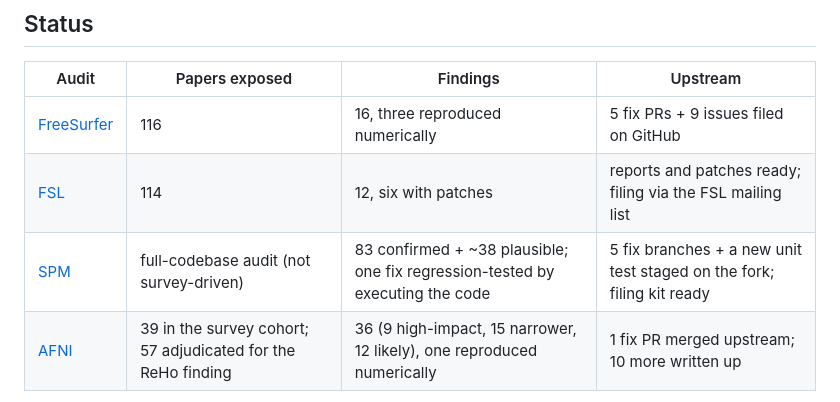
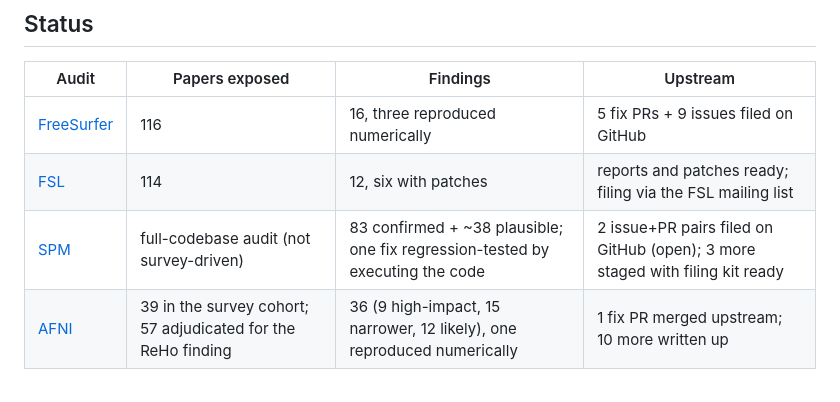
Before and after one commit to cindykrafft/mytochondria, a Markdown page: README.md, the part around the change. GitHub-like rendering.

```diff
--- a/README.md
+++ b/README.md
@@ -40,7 +40,7 @@ are read in proportion.
 |---|---|---|---|
 | [FreeSurfer](audits/freesurfer/) | 116 | 16, three reproduced numerically | 5 fix PRs + 9 issues filed on GitHub |
 | [FSL](audits/fsl/) | 114 | 12, six with patches | reports and patches ready; filing via the FSL mailing list |
-| [SPM](audits/spm/) | full-codebase audit (not survey-driven) | 83 confirmed + ~38 plausible; one fix regression-tested by executing the code | 5 fix branches + a new unit test staged on the fork; filing kit ready |
+| [SPM](audits/spm/) | full-codebase audit (not survey-driven) | 83 confirmed + ~38 plausible; one fix regression-tested by executing the code | 2 issue+PR pairs filed on GitHub (open); 3 more staged with filing kit ready |
 | [AFNI](audits/afni/) | 39 in the survey cohort; 57 adjudicated for the ReHo finding | 36 (9 high-impact, 15 narrower, 12 likely), one reproduced numerically | 1 fix PR merged upstream; 10 more written up |
 
 The survey itself covers **44,198 research articles**, of which **20,501** were openly
```
Also changed, not shown: audits/spm/README.md (+7 -3 lines), 1 other file.
